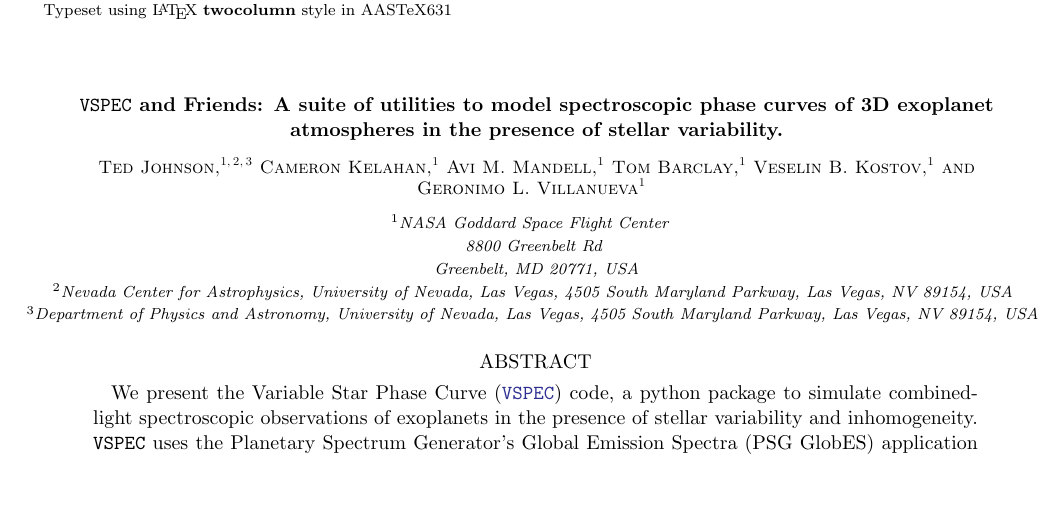
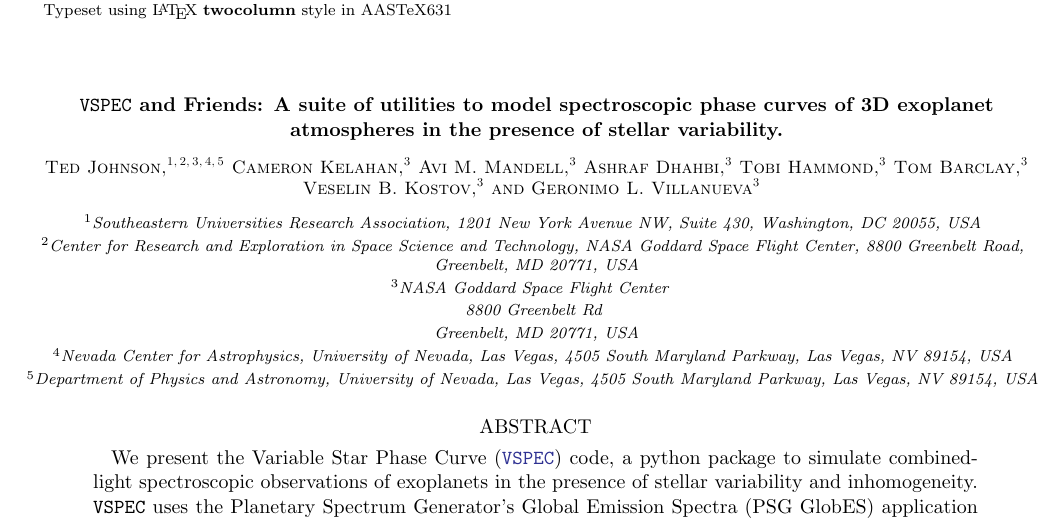
Before and after one commit to VSPEC-collab/vspec-paper, a LaTeX paper (src/tex/ms.tex): part of page 1 of 14, cut so that both start at the same text, the shorter picture padded with empty space. Compiled offline with pdfLaTeX; a LaTeX package or settings file that is missing is left out.

Commit message:
Add my own affiliations

```diff
--- a/src/tex/ms.tex
+++ b/src/tex/ms.tex
@@ -22,6 +22,8 @@
 \title{\vspec{} and Friends: A suite of utilities to model spectroscopic phase curves of 3D exoplanet atmospheres in the presence of stellar variability.}
 
 \author{Ted Johnson}
+\affiliation{Southeastern Universities Research Association, 1201 New York Avenue NW, Suite 430, Washington, DC 20055, USA}
+\affiliation{Center for Research and Exploration in Space Science and Technology, NASA Goddard Space Flight Center, 8800 Greenbelt Road, Greenbelt, MD 20771, USA}
 \affiliation{NASA Goddard Space Flight Center \\
 8800 Greenbelt Rd \\
 Greenbelt, MD 20771, USA}
@@ -35,6 +37,16 @@ Greenbelt, MD 20771, USA}
 Greenbelt, MD 20771, USA}
 
 \author{Avi M. Mandell}
+\affiliation{NASA Goddard Space Flight Center \\
+8800 Greenbelt Rd \\
+Greenbelt, MD 20771, USA}
+
+\author{Ashraf Dhahbi}
+\affiliation{NASA Goddard Space Flight Center \\
+8800 Greenbelt Rd \\
+Greenbelt, MD 20771, USA}
+
+\author{Tobi Hammond}
 \affiliation{NASA Goddard Space Flight Center \\
 8800 Greenbelt Rd \\
 Greenbelt, MD 20771, USA}
```
